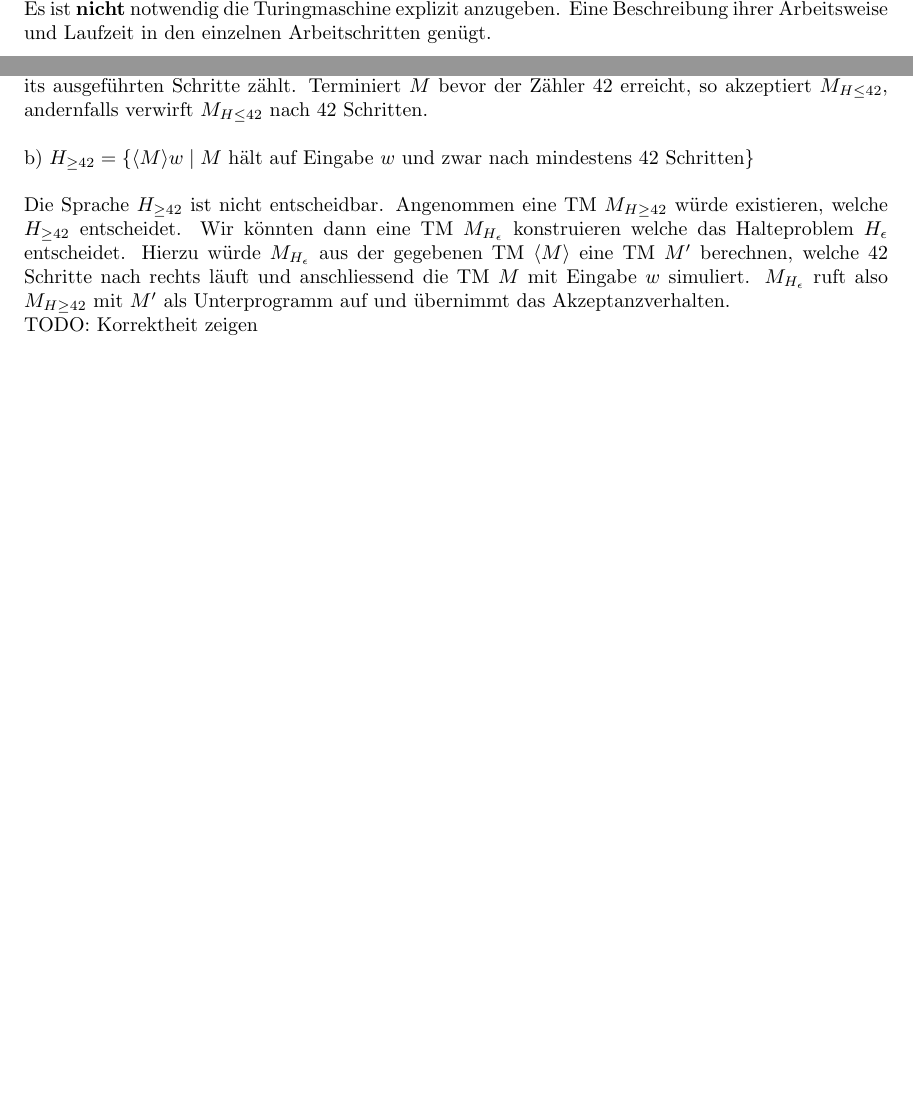
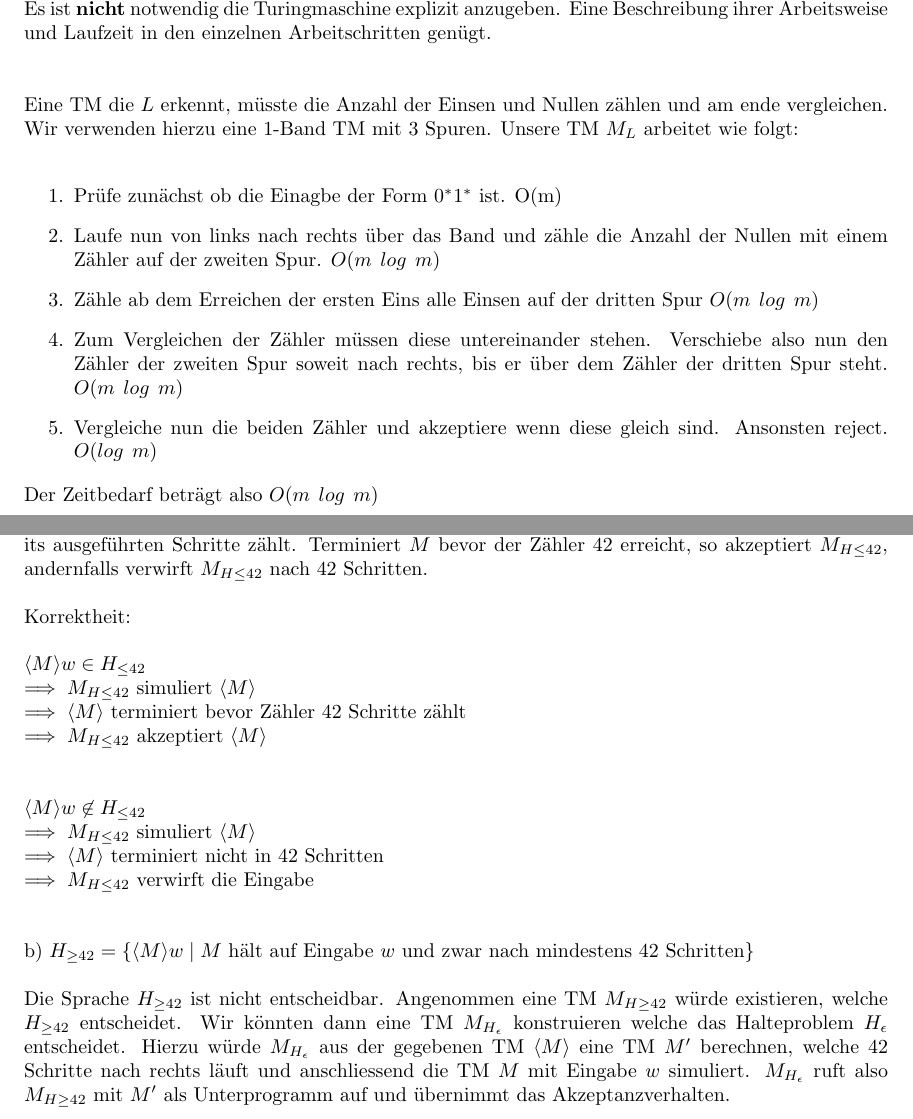
Before and after one commit to incremented/bukuebungen, a LaTeX problem sheet (Uebung3/main.tex, which reads Uebung3/ex3.tex): two parts of pages 1 and 2 of 2 before the commit and two parts of pages 1 and 3 of 3 after it, joined at a grey line, cut so that both start at the same text, the shorter picture padded with empty space. Compiled offline with pdfLaTeX.

Commit message:
Aufgabe 1 und Korrektheit Aufgabe 4

```diff
--- a/Uebung3/ex3.tex
+++ b/Uebung3/ex3.tex
@@ -1,7 +1,27 @@
 \section*{3. Übung}
 \subsection*{Aufgabe 3.1}
 Beschreiben Sie eine 1-Band-TM, die die Sprache $L = \{0^n1^n \mid n \in \mathbb{N}\}$ mit einem Zeitbedarf in $O(m \hspace{0,15cm} log \hspace{0,15cm} m)$ akzeptiert, wobei $m$ die Länge der Eingabe bezeichnet.\\
-Es ist \textbf{nicht} notwendig die Turingmaschine explizit anzugeben. Eine Beschreibung ihrer Arbeitsweise und Laufzeit in den einzelnen Arbeitschritten genügt.
+Es ist \textbf{nicht} notwendig die Turingmaschine explizit anzugeben. Eine Beschreibung ihrer Arbeitsweise und Laufzeit in den einzelnen Arbeitschritten genügt.\\
+\\
+
+Eine TM die $L$ erkennt, müsste die Anzahl der Einsen und Nullen
+zählen und am ende vergleichen. Wir verwenden hierzu eine 1-Band
+TM mit 3 Spuren.
+Unsere TM $M_{L}$ arbeitet wie folgt:\\
+
+\begin{enumerate}
+    \item Prüfe zunächst ob die Einagbe der Form $0^*1^*$ ist. O(m)
+    \item Laufe nun von links nach rechts über das Band und zähle
+    die Anzahl der Nullen mit einem Zähler auf der zweiten Spur. $O(m \hspace{0,15cm} log \hspace{0,15cm} m)$
+    \item Zähle ab dem Erreichen der ersten Eins alle Einsen auf der dritten Spur $O(m \hspace{0,15cm} log \hspace{0,15cm} m)$
+    \item Zum Vergleichen der Zähler müssen diese untereinander stehen. Verschiebe also nun den Zähler der zweiten Spur soweit nach rechts, bis er über dem Zähler der dritten Spur steht. $O(m \hspace{0,15cm} log \hspace{0,15cm} m)$
+    \item Vergleiche nun die beiden Zähler und akzeptiere wenn diese gleich sind. Ansonsten reject. $O(log \hspace{0,15cm} m)$
+\end{enumerate}
+
+Der Zeitbedarf beträgt also $O(m \hspace{0,15cm} log \hspace{0,15cm} m)$
+
+\newpage
+
 \subsection*{Aufgabe 3.2} Geben Sie das Programm einer Registermaschine zur Berechnung des Zweierlogarithmus $\lfloor $log$_2 \hspace{0,1cm} n \rfloor$ für eine Eingabe $n \in \mathbb{N}$ an. Erläutern Sie kurz seine Funktionsweise.\\
 
 Wir speichern die Eingabe in $c(1)$, in $c(2)$ wird später die Ausgabe sein. $c(0)$ und $c(2)$ sind zunächst mit 0 initialisiert.
@@ -34,6 +57,21 @@ zählt. Terminiert $M$ bevor der Zähler 42 erreicht, so akzeptiert
 $M_{H \leq 42}$, andernfalls verwirft $M_{H \leq 42}$ nach 42
 Schritten.\\
 
+Korrektheit:\\
+
+$\langle M \rangle w \in H_{\leq42}$\\
+$\implies M_{H\leq42}$ simuliert $\langle M \rangle$\\
+$\implies \langle M \rangle$ terminiert bevor Zähler 42 Schritte zählt\\
+$\implies M_{H\leq42}$ akzeptiert $\langle M \rangle$\\
+\\
+
+$\langle M \rangle w \not\in H_{\leq42}$\\
+$\implies M_{H\leq42}$ simuliert $\langle M \rangle$\\
+$\implies \langle M \rangle$ terminiert nicht in 42 Schritten\\
+$\implies M_{H\leq42}$ verwirft die Eingabe\\
+\\
+
+
 b) $H_{\geq 42} = \{\langle M \rangle w \mid M$ hält auf Eingabe $w$ und zwar nach mindestens 42 Schritten$\}$\\
 
 Die Sprache $H_{\geq 42}$ ist nicht entscheidbar. Angenommen eine
@@ -46,6 +84,3 @@ $M'$ berechnen, welche 42 Schritte nach rechts läuft und
 anschliessend die TM $M$ mit Eingabe $w$ simuliert.
 $M_{H_{\epsilon}}$ ruft also $M_{H\geq 42}$ mit $M'$ als
 Unterprogramm auf und übernimmt das Akzeptanzverhalten.
-
-
-TODO: Korrektheit zeigen
```
Also changed, not shown: Uebung3/ex3.tex (3 more changed lines).
